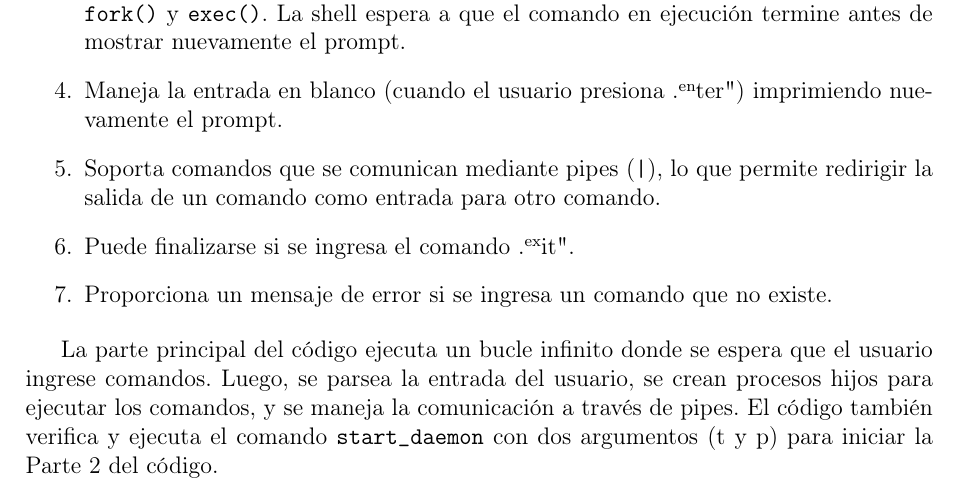
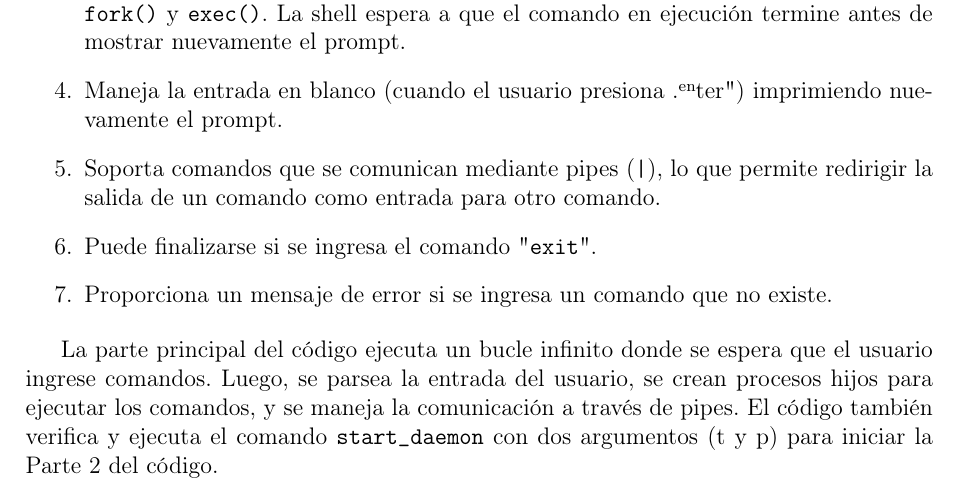
Before and after one commit to EmoMeza/Sistemas_Operativos_Proyecto1, a LaTeX document (informe.tex): part of page 1 of 2, cut so that both start at the same text. Compiled offline with pdfLaTeX.

Commit message:
Ahi si owo

```diff
--- a/informe.tex
+++ b/informe.tex
@@ -36,7 +36,7 @@ La Parte 1 del código se encarga de implementar una shell simple que cumple con
 \item Ejecuta el comando ingresado en un proceso hijo utilizando las llamadas al sistema \texttt{fork()} y \texttt{exec()}. La shell espera a que el comando en ejecución termine antes de mostrar nuevamente el prompt.
 \item Maneja la entrada en blanco (cuando el usuario presiona "enter") imprimiendo nuevamente el prompt.
 \item Soporta comandos que se comunican mediante pipes (\texttt{|}), lo que permite redirigir la salida de un comando como entrada para otro comando.
-\item Puede finalizarse si se ingresa el comando "exit".
+\item Puede finalizarse si se ingresa el comando "\texttt{exit}".
 \item Proporciona un mensaje de error si se ingresa un comando que no existe.
 \end{enumerate}
 
```
Also changed, not shown: informe.pdf.
